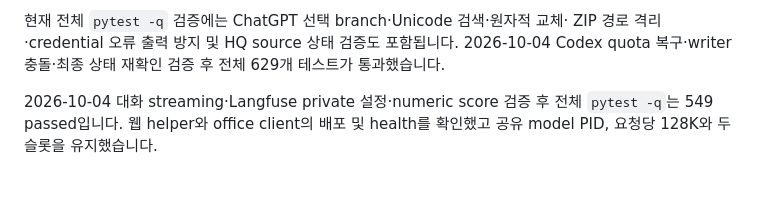
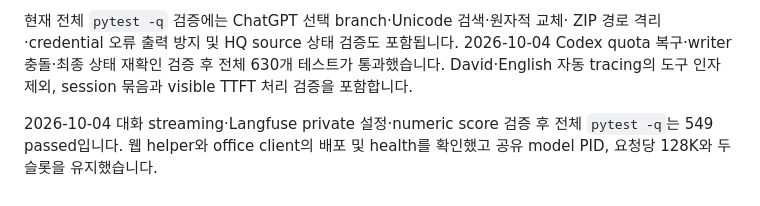
Before and after one commit to DavidHyuk/david-agentic-AI, a Markdown page: docs/project-overview.md, the part around the change. GitHub-like rendering.

Commit message:
docs(docs): record dev history and sync project overview

```diff
--- a/docs/project-overview.md
+++ b/docs/project-overview.md
@@ -904,7 +904,8 @@ Flash에는 CPU에서 해시를 계산하는 모델 내부 PLE n-gram이 실제
 현재 전체 `pytest -q` 검증에는 ChatGPT 선택 branch·Unicode 검색·원자적 교체·
 ZIP 경로 격리·credential 오류 출력 방지 및 HQ source 상태 검증도 포함됩니다.
 2026-10-04 Codex quota 복구·writer 충돌·최종 상태 재확인 검증 후 전체
-629개 테스트가 통과했습니다.
+630개 테스트가 통과했습니다. David·English 자동 tracing의 도구 인자 제외,
+session 묶음과 visible TTFT 처리 검증을 포함합니다.
 
 2026-10-04 대화 streaming·Langfuse private 설정·numeric score 검증 후 전체
 `pytest -q`는 549 passed입니다. 웹 helper와 office client의 배포 및 health를
```
Also changed, not shown: docs/agent-observability.md (+2 -1 lines), docs/dev-history.md (+2 -1 lines).
